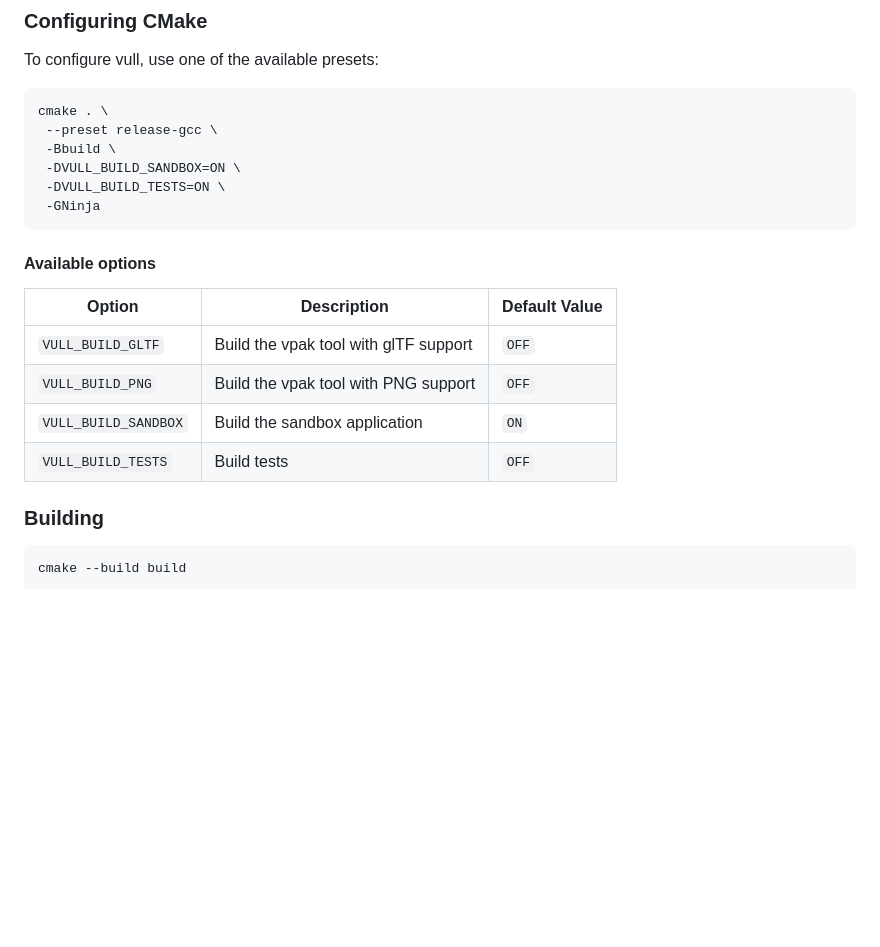
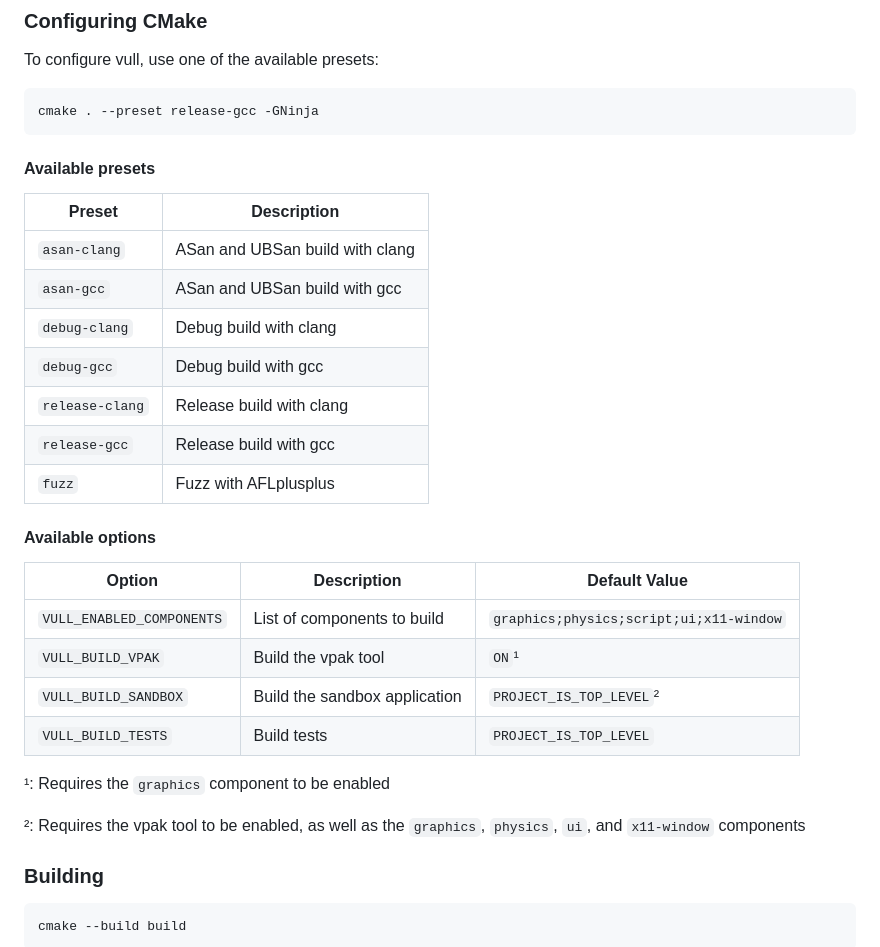
Before and after one commit to yeetari/vull, a Markdown page: README.md, the part around the change. Drawn GitHub-style; blank space fills up the shorter version.

Commit message:
docs: Update README with new CMake options

```diff
--- a/README.md
+++ b/README.md
@@ -63,21 +63,32 @@ validation layers (`vulkan-layers`) are not required but are extremely useful fo
 
 To configure vull, use one of the available presets:
 
-    cmake . \
-     --preset release-gcc \
-     -Bbuild \
-     -DVULL_BUILD_SANDBOX=ON \
-     -DVULL_BUILD_TESTS=ON \
-     -GNinja
+    cmake . --preset release-gcc -GNinja
+
+#### Available presets
+
+| Preset          | Description                     |
+|-----------------|---------------------------------|
+| `asan-clang`    | ASan and UBSan build with clang |
+| `asan-gcc`      | ASan and UBSan build with gcc   |
+| `debug-clang`   | Debug build with clang          |
+| `debug-gcc`     | Debug build with gcc            |
+| `release-clang` | Release build with clang        |
+| `release-gcc`   | Release build with gcc          |
+| `fuzz`          | Fuzz with AFLplusplus           |
 
 #### Available options
 
-| Option               | Description                           | Default Value |
-|----------------------|---------------------------------------|---------------|
-| `VULL_BUILD_GLTF`    | Build the vpak tool with glTF support | `OFF`         |
-| `VULL_BUILD_PNG`     | Build the vpak tool with PNG support  | `OFF`         |
-| `VULL_BUILD_SANDBOX` | Build the sandbox application         | `ON`          |
-| `VULL_BUILD_TESTS`   | Build tests                           | `OFF`         |
+| Option                    | Description                   | Default Value                           |
+|---------------------------|-------------------------------|-----------------------------------------|
+| `VULL_ENABLED_COMPONENTS` | List of components to build   | `graphics;physics;script;ui;x11-window` |
+| `VULL_BUILD_VPAK`         | Build the vpak tool           | `ON`¹                                   |
+| `VULL_BUILD_SANDBOX`      | Build the sandbox application | `PROJECT_IS_TOP_LEVEL`²                 |
+| `VULL_BUILD_TESTS`        | Build tests                   | `PROJECT_IS_TOP_LEVEL`                  |
+
+¹: Requires the `graphics` component to be enabled
+
+²: Requires the vpak tool to be enabled, as well as the `graphics`, `physics`, `ui`, and `x11-window` components
 
 ### Building
 
```
